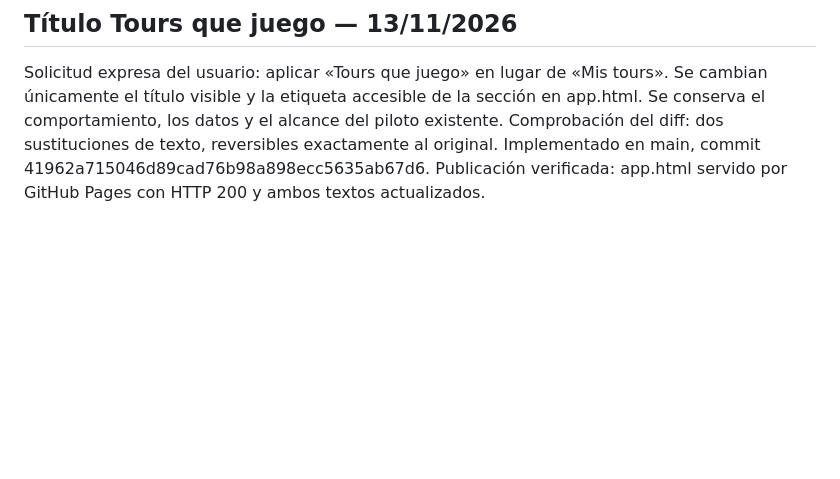
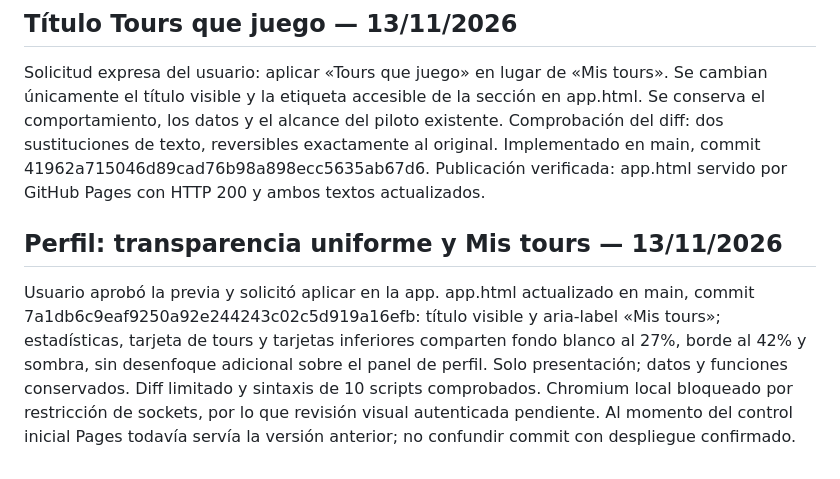
Before and after one commit to FAFG-RN/rn-fafg, a Markdown page: docs/FAFG_APP_DOCUMENTO_MAESTRO.md, the part around the change. Drawn GitHub-style; blank space fills up the shorter version.

Commit message:
Documentar ajuste aprobado de transparencia y Mis tours

```diff
--- a/docs/FAFG_APP_DOCUMENTO_MAESTRO.md
+++ b/docs/FAFG_APP_DOCUMENTO_MAESTRO.md
@@ -48,3 +48,7 @@ Incidente: cuenta registrada con nombre Mario Alberto Boero, sin fila en perfile
 ## Título Tours que juego — 13/11/2026
 
 Solicitud expresa del usuario: aplicar «Tours que juego» en lugar de «Mis tours». Se cambian únicamente el título visible y la etiqueta accesible de la sección en app.html. Se conserva el comportamiento, los datos y el alcance del piloto existente. Comprobación del diff: dos sustituciones de texto, reversibles exactamente al original. Implementado en main, commit 41962a715046d89cad76b98a898ecc5635ab67d6. Publicación verificada: app.html servido por GitHub Pages con HTTP 200 y ambos textos actualizados.
+
+## Perfil: transparencia uniforme y Mis tours — 13/11/2026
+
+Usuario aprobó la previa y solicitó aplicar en la app. app.html actualizado en main, commit 7a1db6c9eaf9250a92e244243c02c5d919a16efb: título visible y aria-label «Mis tours»; estadísticas, tarjeta de tours y tarjetas inferiores comparten fondo blanco al 27%, borde al 42% y sombra, sin desenfoque adicional sobre el panel de perfil. Solo presentación; datos y funciones conservados. Diff limitado y sintaxis de 10 scripts comprobados. Chromium local bloqueado por restricción de sockets, por lo que revisión visual autenticada pendiente. Al momento del control inicial Pages todavía servía la versión anterior; no confundir commit con despliegue confirmado.
```
